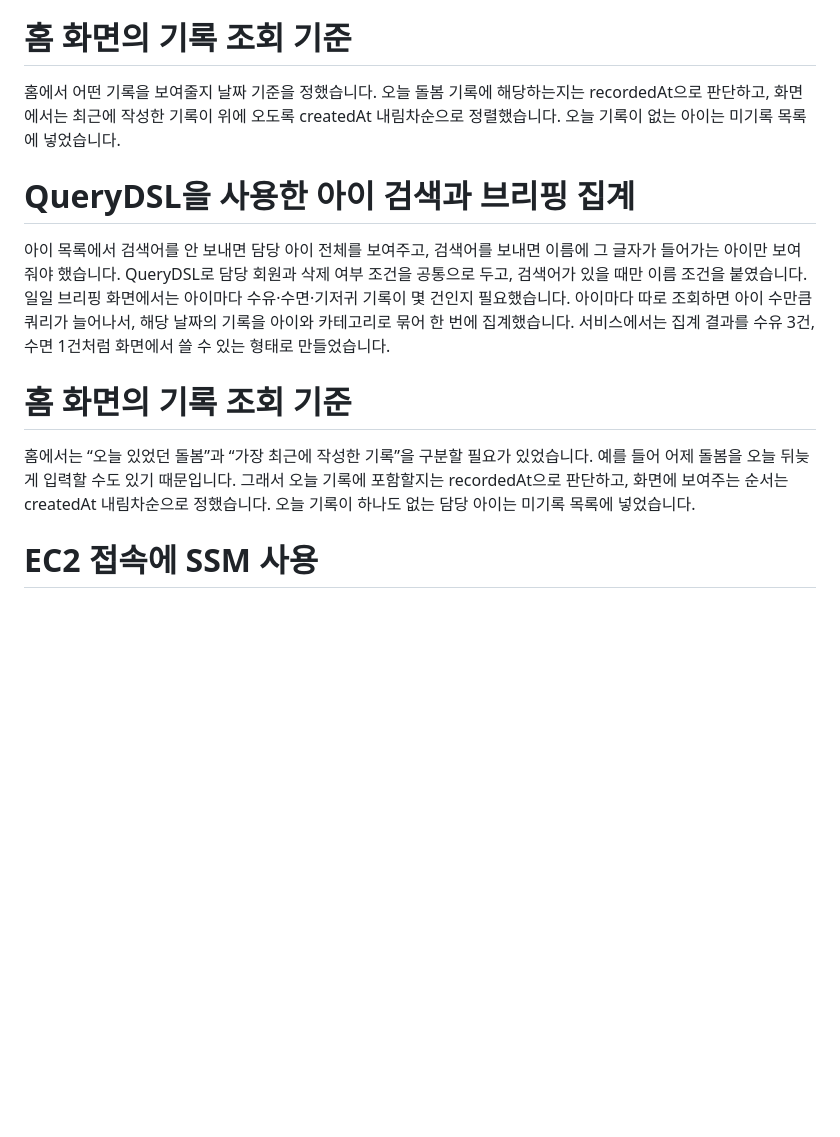
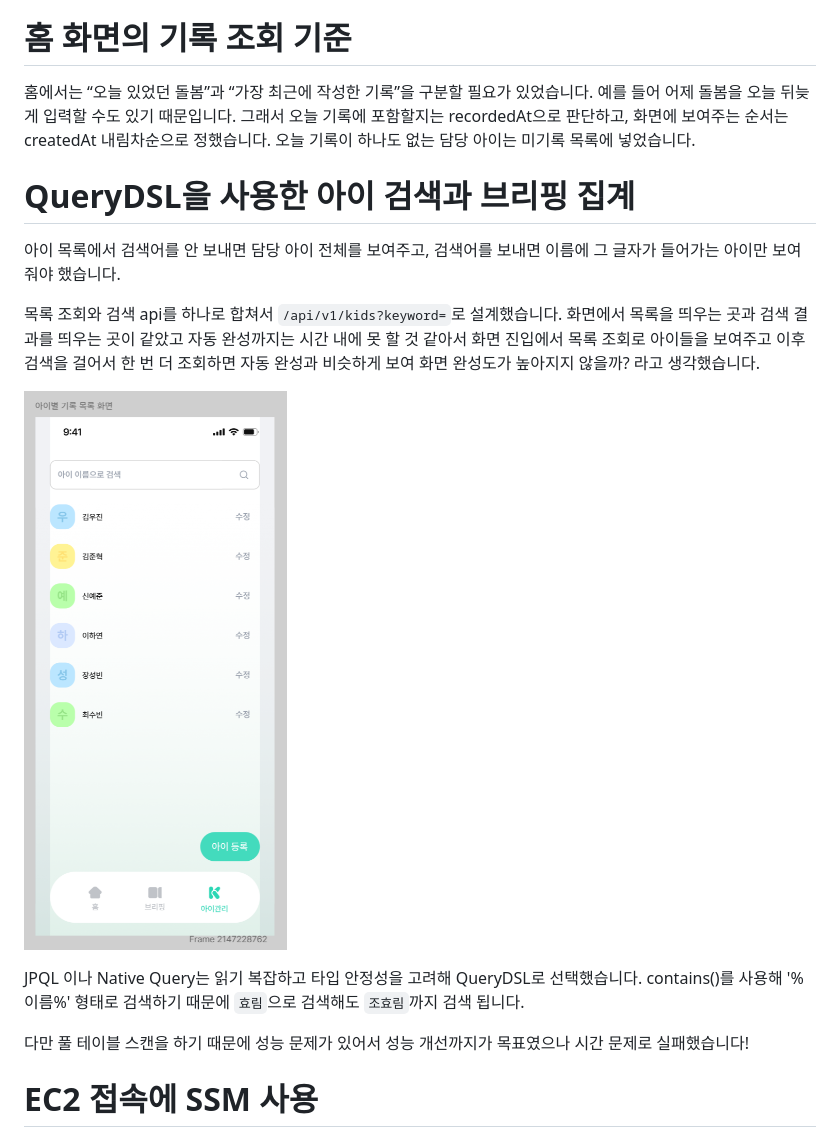
Before and after one commit to SOPT-all/39-SOPKATHON-SERVER-iOS2, a Markdown page: docs/구현 과정 중 있던 고민.md, the part around the change. GitHub-like rendering; pictures changed too: docs/img.png (added); blank space fills up the shorter version.

Commit message:
docs: QueryDSL을 사용한 아이 검색과 브리핑 집계 업데이트

```diff
--- a/docs/구현 과정 중 있던 고민.md
+++ b/docs/구현 과정 중 있던 고민.md
@@ -19,22 +19,23 @@ iOS에서 바로 미리보기에 쓸 수 있게 제목이나 목록 없이 브
 호출에 실패하거나 빈 답이 오면 기존 메시지가 DB에 남도록 했습니다.
 
 # 홈 화면의 기록 조회 기준
-홈에서 어떤 기록을 보여줄지 날짜 기준을 정했습니다.
-오늘 돌봄 기록에 해당하는지는 recordedAt으로 판단하고, 화면에서는 최근에 작성한 기록이 위에 오도록 createdAt 내림차순으로 정렬했습니다.
-오늘 기록이 없는 아이는 미기록 목록에 넣었습니다.
-
-# QueryDSL을 사용한 아이 검색과 브리핑 집계
-아이 목록에서 검색어를 안 보내면 담당 아이 전체를 보여주고, 검색어를 보내면 이름에 그 글자가 들어가는 아이만 보여줘야 했습니다.
-QueryDSL로 담당 회원과 삭제 여부 조건을 공통으로 두고, 검색어가 있을 때만 이름 조건을 붙였습니다.
-일일 브리핑 화면에서는 아이마다 수유·수면·기저귀 기록이 몇 건인지 필요했습니다.
-아이마다 따로 조회하면 아이 수만큼 쿼리가 늘어나서, 해당 날짜의 기록을 아이와 카테고리로 묶어 한 번에 집계했습니다.
-서비스에서는 집계 결과를 수유 3건, 수면 1건처럼 화면에서 쓸 수 있는 형태로 만들었습니다.
-
-# 홈 화면의 기록 조회 기준
 홈에서는 “오늘 있었던 돌봄”과 “가장 최근에 작성한 기록”을 구분할 필요가 있었습니다.
 예를 들어 어제 돌봄을 오늘 뒤늦게 입력할 수도 있기 때문입니다.
 그래서 오늘 기록에 포함할지는 recordedAt으로 판단하고, 화면에 보여주는 순서는 createdAt 내림차순으로 정했습니다.
 오늘 기록이 하나도 없는 담당 아이는 미기록 목록에 넣었습니다.
+
+# QueryDSL을 사용한 아이 검색과 브리핑 집계
+아이 목록에서 검색어를 안 보내면 담당 아이 전체를 보여주고, 검색어를 보내면 이름에 그 글자가 들어가는 아이만 보여줘야 했습니다.
+
+목록 조회와 검색 api를 하나로 합쳐서 `/api/v1/kids?keyword=`로 설계했습니다.
+화면에서 목록을 띄우는 곳과 검색 결과를 띄우는 곳이 같았고 자동 완성까지는 시간 내에 못 할 것 같아서 화면 진입에서 목록 조회로 아이들을 보여주고 이후 검색을 걸어서 한 번 더 조회하면 자동 완성과 비슷하게 보여 화면 완성도가 높아지지 않을까? 라고 생각했습니다.
+
+![img.png](img.png)
+
+JPQL 이나 Native Query는 읽기 복잡하고 타입 안정성을 고려해 QueryDSL로 선택했습니다.
+contains()를 사용해 '%이름%' 형태로 검색하기 때문에 `효림`으로 검색해도 `조효림`까지 검색 됩니다.
+
+다만 풀 테이블 스캔을 하기 때문에 성능 문제가 있어서 성능 개선까지가 목표였으나 시간 문제로 실패했습니다!
 
 # EC2 접속에 SSM 사용
 배포 후 로그나 DB를 확인하려면 EC2에 접속할 방법이 필요했습니다.
```
